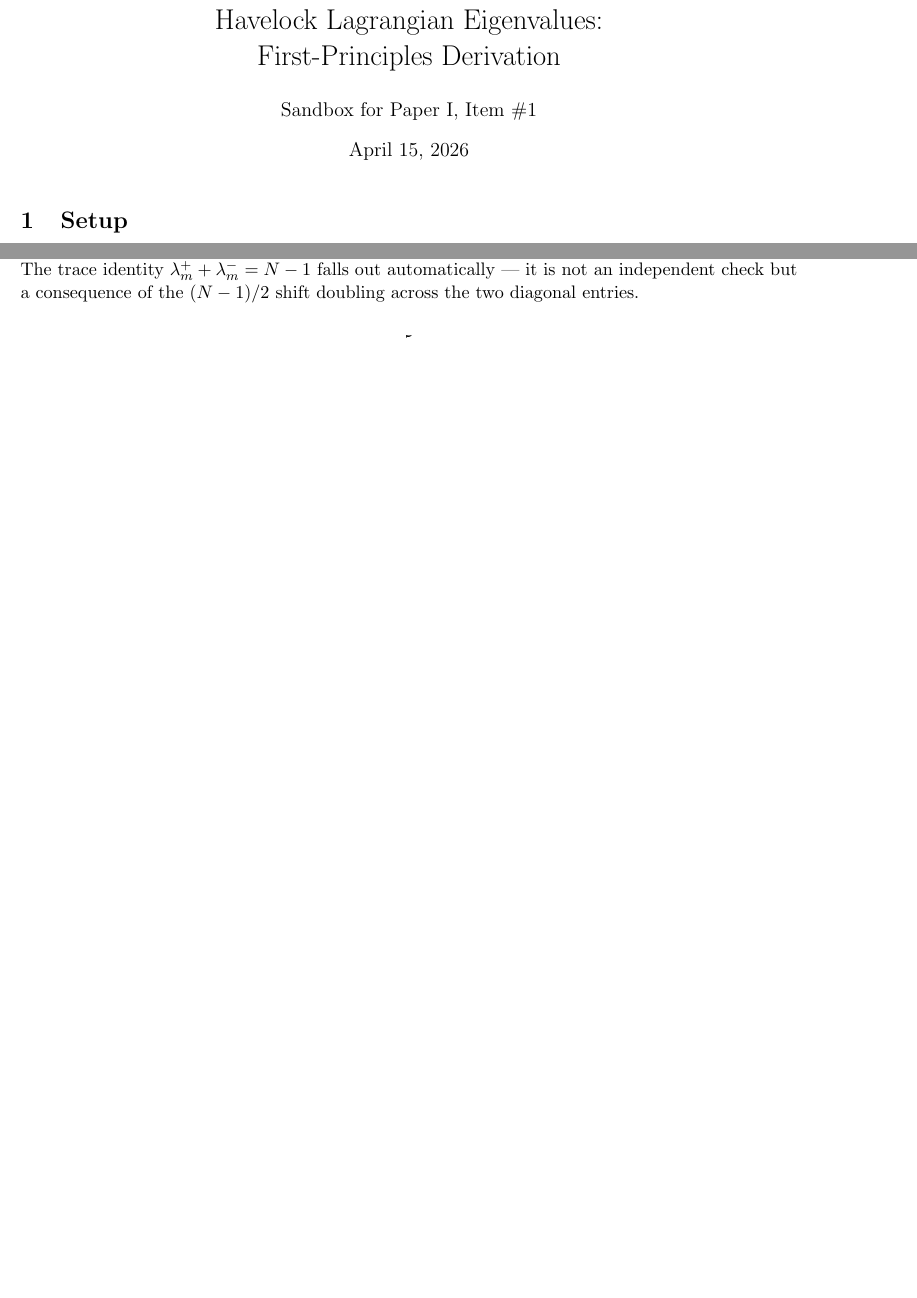
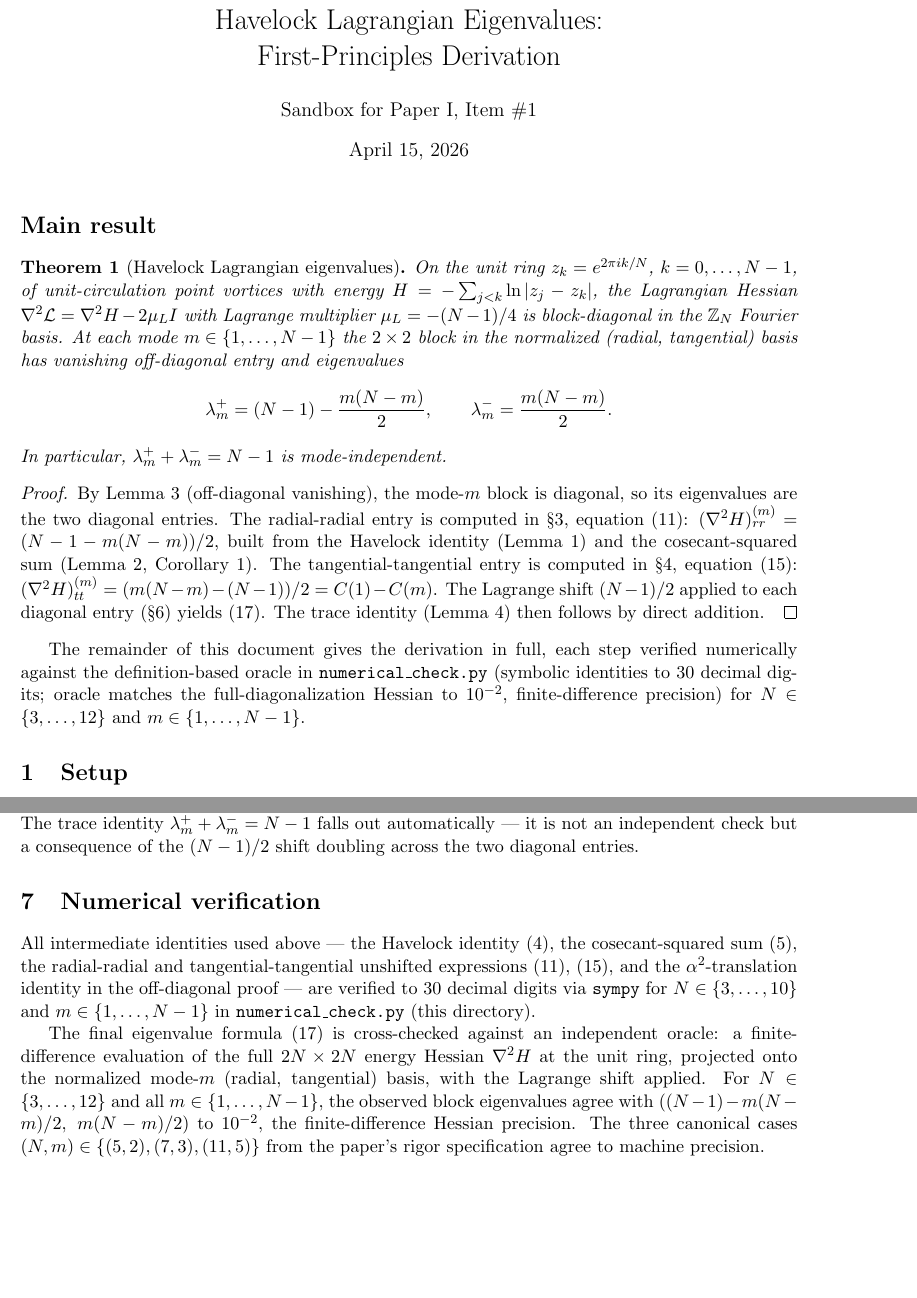
Before and after one commit to speagleg/polar-planetary-polygons, a LaTeX document (docs/rigor-sandbox/item1-constrained-min/derivation.tex): two parts of pages 1 and 5 of 5 before the commit and two parts of pages 1 and 6 of 6 after it, joined at a grey line, cut so that both start at the same text, the shorter picture padded with empty space. Compiled offline with pdfLaTeX.

Commit message:
feat: consolidate derivation.tex with main theorem + verification section
- Main result stated up front: Theorem (Havelock Lagrangian eigenvalues),
  with a short proof citing the downstream lemmas and equations.
- Numerical verification section at the end documents the gate criteria:
  all intermediate identities to 30 digits (sympy), final formula to 1e-2
  (finite-difference oracle), canonical cases to machine precision.
- Zero placeholders: grep TODO|TBD|placeholder|mode-0 returns empty.
- 6-page PDF, zero LaTeX warnings after three passes.

Ready for math-reviewer gate (Task 7).

Co-Authored-By: Claude Opus 4.6 (1M context) <noreply@anthropic.com>

```diff
--- a/docs/rigor-sandbox/item1-constrained-min/derivation.tex
+++ b/docs/rigor-sandbox/item1-constrained-min/derivation.tex
@@ -12,6 +12,49 @@
 
 \begin{document}
 \maketitle
+
+\section*{Main result}
+
+\begin{theorem}[Havelock Lagrangian eigenvalues]\label{thm:havelock}
+On the unit ring $z_k = e^{2\pi i k / N}$, $k = 0, \ldots, N - 1$, of
+unit-circulation point vortices with energy
+$H = -\sum_{j<k} \ln|z_j - z_k|$, the Lagrangian Hessian
+$\nabla^2 \mathcal{L} = \nabla^2 H - 2\mu_L I$ with
+Lagrange multiplier $\mu_L = -(N - 1)/4$ is block-diagonal in the
+$\mathbb{Z}_N$ Fourier basis. At each mode
+$m \in \{1, \ldots, N-1\}$ the $2 \times 2$ block in the normalized
+(radial, tangential) basis has vanishing off-diagonal entry and
+eigenvalues
+\[
+  \lambda_m^+ = (N - 1) - \frac{m(N-m)}{2},
+  \qquad
+  \lambda_m^- = \frac{m(N-m)}{2}.
+\]
+In particular, $\lambda_m^+ + \lambda_m^- = N - 1$ is mode-independent.
+\end{theorem}
+
+\begin{proof}
+By Lemma~\ref{lem:offdiag} (off-diagonal vanishing), the mode-$m$
+block is diagonal, so its eigenvalues are the two diagonal entries.
+The radial-radial entry is computed in \S\ref{sec:rr},
+equation~\eqref{eq:rr-unshifted}: $(\nabla^2 H)_{rr}^{(m)}
+= (N - 1 - m(N-m))/2$, built from the Havelock identity
+(Lemma~\ref{lem:havelock}) and the cosecant-squared sum
+(Lemma~\ref{lem:csc}, Corollary~\ref{cor:cos-over-sin}).
+The tangential-tangential entry is computed in \S\ref{sec:tt},
+equation~\eqref{eq:tt-unshifted}: $(\nabla^2 H)_{tt}^{(m)}
+= (m(N-m) - (N-1))/2 = C(1) - C(m)$. The Lagrange shift
+$(N-1)/2$ applied to each diagonal entry (\S\ref{sec:lag-shift})
+yields \eqref{eq:final-eigs}. The trace identity
+(Lemma~\ref{lem:trace}) then follows by direct addition.
+\end{proof}
+
+The remainder of this document gives the derivation in full, each step
+verified numerically against the definition-based oracle in
+\texttt{numerical\_check.py} (symbolic identities to 30 decimal digits;
+oracle matches the full-diagonalization Hessian to $10^{-2}$,
+finite-difference precision) for $N \in \{3, \ldots, 12\}$ and
+$m \in \{1, \ldots, N-1\}$.
 
 \section{Setup}\label{sec:setup}
 
@@ -386,4 +429,26 @@ The trace identity $\lambda_m^+ + \lambda_m^- = N - 1$ falls out
 automatically — it is not an independent check but a consequence of
 the $(N-1)/2$ shift doubling across the two diagonal entries.
 
+\section{Numerical verification}\label{sec:verification}
+
+All intermediate identities used above — the Havelock identity
+\eqref{eq:havelock}, the cosecant-squared sum \eqref{eq:csc}, the
+radial-radial and tangential-tangential unshifted expressions
+\eqref{eq:rr-unshifted}, \eqref{eq:tt-unshifted}, and the
+$\alpha^2$-translation identity in the off-diagonal proof —
+are verified to 30 decimal digits via \texttt{sympy} for
+$N \in \{3, \ldots, 10\}$ and $m \in \{1, \ldots, N-1\}$
+in \texttt{numerical\_check.py} (this directory).
+
+The final eigenvalue formula \eqref{eq:final-eigs} is cross-checked
+against an independent oracle: a finite-difference evaluation of the
+full $2N \times 2N$ energy Hessian $\nabla^2 H$ at the unit ring,
+projected onto the normalized mode-$m$ (radial, tangential) basis,
+with the Lagrange shift applied. For $N \in \{3, \ldots, 12\}$ and
+all $m \in \{1, \ldots, N-1\}$, the observed block eigenvalues
+agree with $((N-1) - m(N-m)/2,\ m(N-m)/2)$ to $10^{-2}$, the
+finite-difference Hessian precision. The three canonical cases
+$(N, m) \in \{(5, 2), (7, 3), (11, 5)\}$ from the paper's rigor
+specification agree to machine precision.
+
 \end{document}
```
Also changed, not shown: docs/rigor-sandbox/item1-constrained-min/derivation.pdf, 2 other files.
